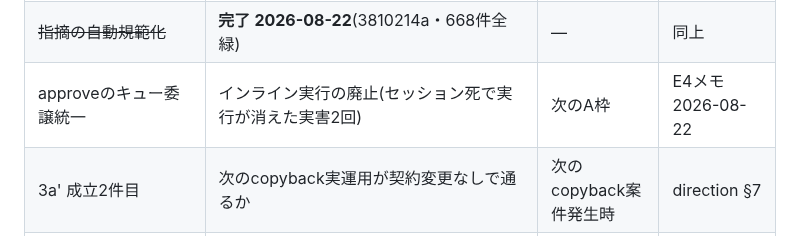
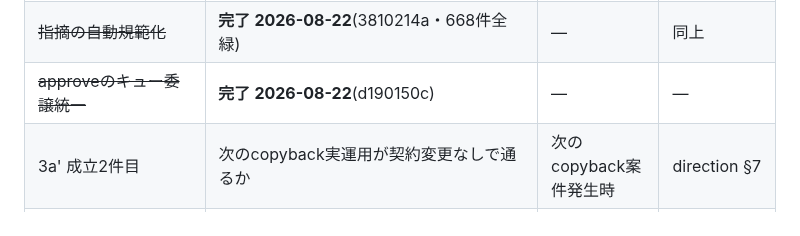
Before and after one commit to reirei0126/orgh, a Markdown page: BACKLOG.md, the part around the change. Drawn GitHub-style.

Commit message:
docs: BACKLOG更新(小粒2本完了——確定開発キュー消化)
Co-Authored-By: Claude Fable 5 <noreply@anthropic.com>
Claude-Session: https://claude.ai/code/session_013G6V9ZNk2F7Qikjg8PEYmr

```diff
--- a/BACKLOG.md
+++ b/BACKLOG.md
@@ -23,7 +23,7 @@
 | ~~計画ゲート+決定ゲート表+割り込み計測~~ | **完了 2026-08-22**(0bf56737・初仕事で実ゲート発動確認) | — | raison-detre §5 |
 | ~~プロジェクト別基準(namespace)~~ | **完了 2026-08-22**(af6e1e4e・656件全緑) | — | 同上 |
 | ~~指摘の自動規範化~~ | **完了 2026-08-22**(3810214a・668件全緑) | — | 同上 |
-| approveのキュー委譲統一 | インライン実行の廃止(セッション死で実行が消えた実害2回) | 次のA枠 | E4メモ 2026-08-22 |
+| ~~approveのキュー委譲統一~~ | **完了 2026-08-22**(d190150c) | — | — |
 | 3a' 成立2件目 | 次のcopyback実運用が契約変更なしで通るか | 次のcopyback案件発生時 | direction §7 |
 | 3b' writeback_pending | 完了の書き戻し忘れを防ぐ状態機械+`writeback-ack` | 3a'成立後。**着手前にオーナー決定②(ack再提示UX)** | direction §4 |
 | A7 action部分 | 外部実行系のdry-run契約+`awaiting_external_approval` 状態新設 | 3b'の後 | direction §11 |
```
